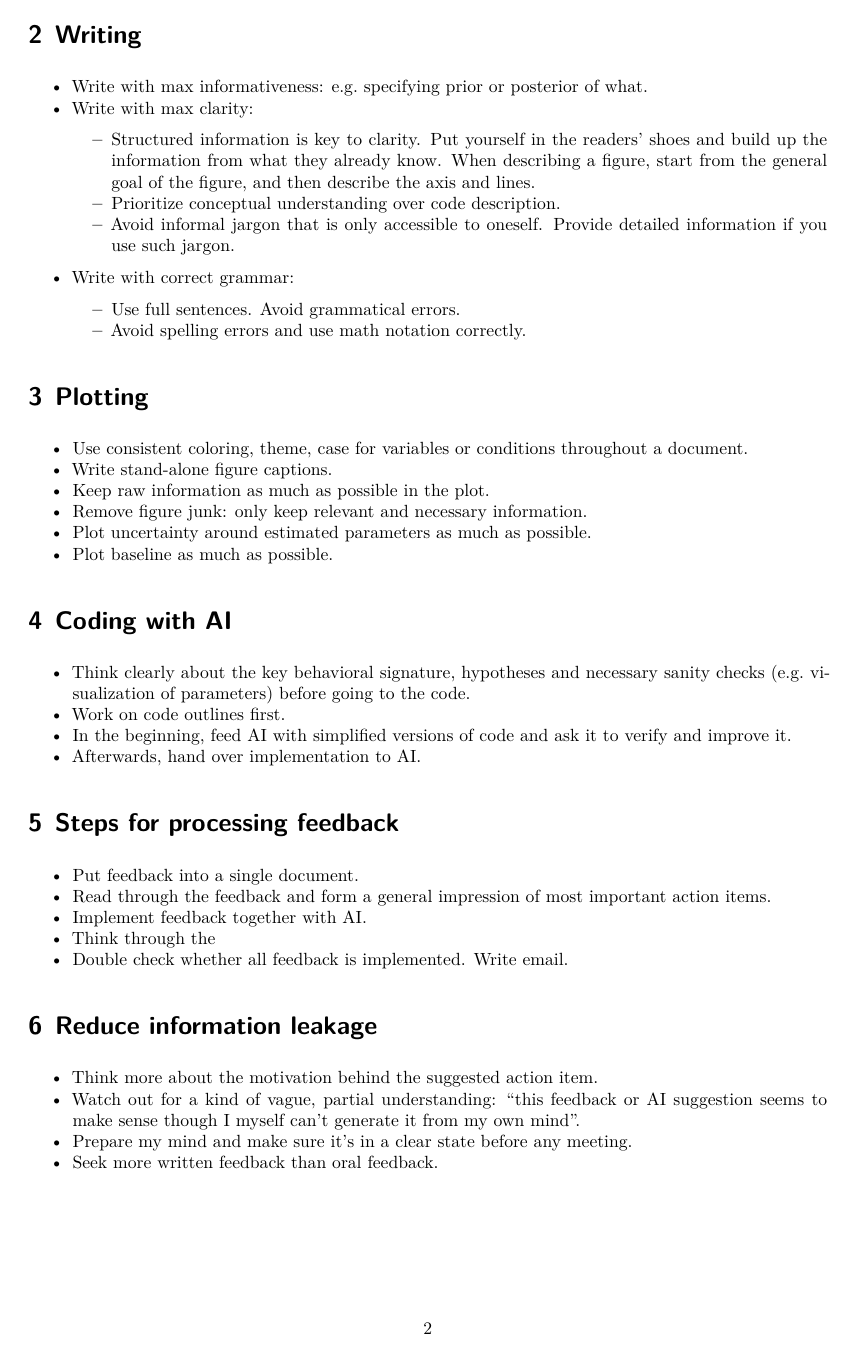
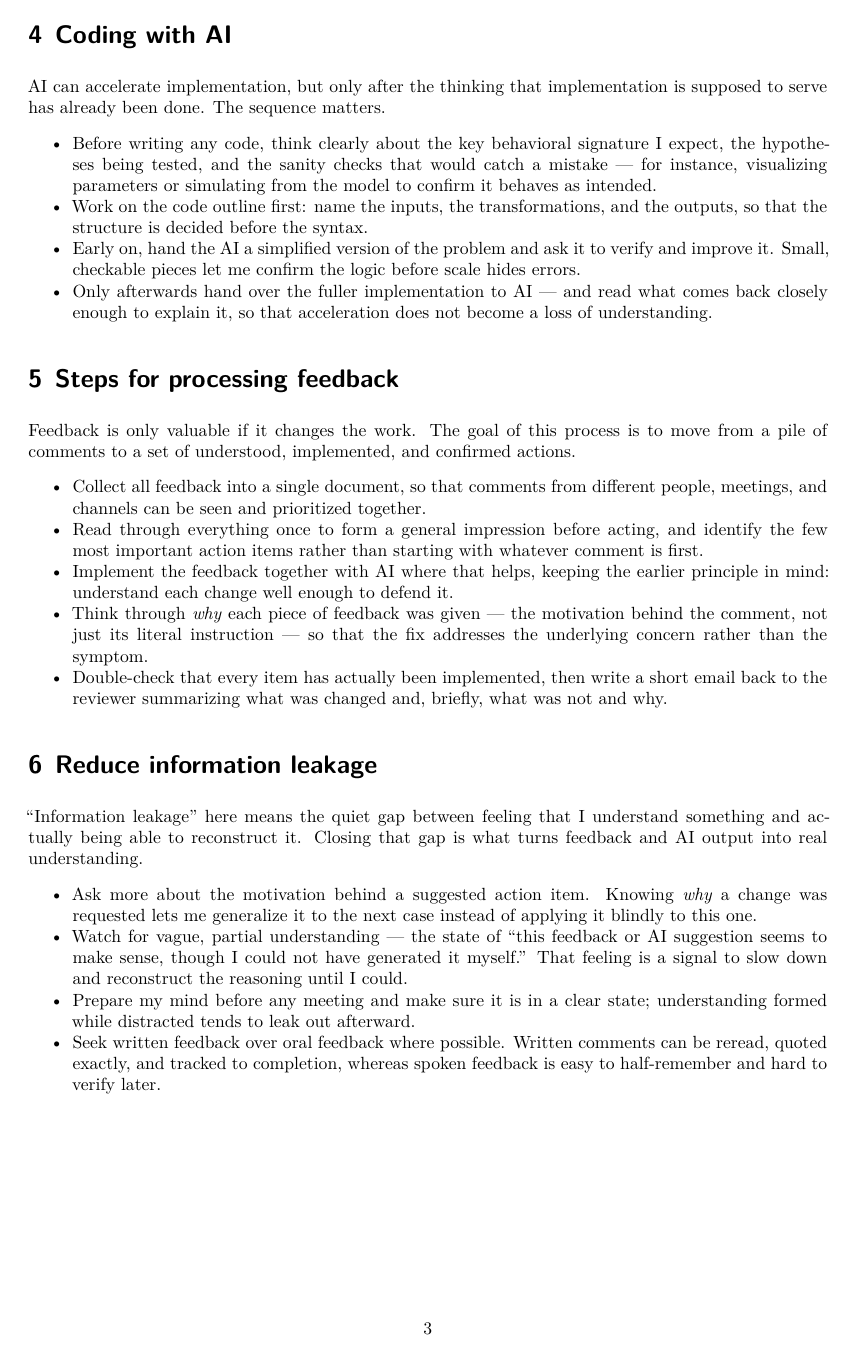
Before and after one commit to nanwanglin/templates, a Quarto document (experiment-report.qmd): page 2 of 2 before the commit and page 3 of 3 after it. Rendered offline with R 4.5, knitr and Pandoc in place of Quarto, then LaTeX, with nearby package versions.

Commit message:
experiment report

````diff
--- a/experiment-report.qmd
+++ b/experiment-report.qmd
@@ -33,11 +37,3 @@ The general principles are:
 
 # Writing
 
-- Write with max informativeness: e.g. specifying prior or posterior of what.
-- Write with max clarity:
-  - Structured information is key to clarity. Put yourself in the readers' shoes and build up the information from what they already know. When describing a figure, start from  the general goal of the figure, and then describe the axis and lines.
-  - Prioritize conceptual understanding over code description.
-  - Avoid informal jargon that is only accessible to oneself. Provide detailed information if you use such jargon.
-- Write with correct grammar:
-  - Use full sentences. Avoid grammatical errors.
-  - Avoid spelling errors and use math notation correctly.
@@ -44,9 +50,3 @@ The general principles are:
 
 # Plotting
 
-- Use consistent coloring, theme, case for variables or conditions throughout a document.
-- Write stand-alone figure captions.
-- Keep raw information as much as possible in the plot.
-- Remove figure junk: only keep relevant and necessary information.
-- Plot uncertainty around estimated parameters as much as possible.
-- Plot baseline as much as possible.
@@ -53,27 +61,31 @@ The general principles are:
 
 # Coding with AI
 
-- Think clearly about the key behavioral signature, hypotheses and necessary sanity checks (e.g. visualization of parameters) before going to the code.
-- Work on code outlines first.
-- In the beginning, feed AI with simplified versions of code and ask it to verify and improve it.
-- Afterwards, hand over implementation to AI.
+AI can accelerate implementation, but only after the thinking that implementation is supposed to serve has already been done. The sequence matters.
+
+- Before writing any code, think clearly about the key behavioral signature I expect, the hypotheses being tested, and the sanity checks that would catch a mistake — for instance, visualizing parameters or simulating from the model to confirm it behaves as intended.
+- Work on the code outline first: name the inputs, the transformations, and the outputs, so that the structure is decided before the syntax.
+- Early on, hand the AI a simplified version of the problem and ask it to verify and improve it. Small, checkable pieces let me confirm the logic before scale hides errors.
+- Only afterwards hand over the fuller implementation to AI — and read what comes back closely enough to explain it, so that acceleration does not become a loss of understanding.
 
 # Steps for processing feedback
 
-- Put feedback into a single document.
-- Read through the feedback and form a general impression of most important action items.
-- Implement feedback together with AI.
-- Think through the
-- Double check whether all feedback is implemented. Write email.
+Feedback is only valuable if it changes the work. The goal of this process is to move from a pile of comments to a set of understood, implemented, and confirmed actions.
 
+- Collect all feedback into a single document, so that comments from different people, meetings, and channels can be seen and prioritized together.
+- Read through everything once to form a general impression before acting, and identify the few most important action items rather than starting with whatever comment is first.
+- Implement the feedback together with AI where that helps, keeping the earlier principle in mind: understand each change well enough to defend it.
+- Think through *why* each piece of feedback was given — the motivation behind the comment, not just its literal instruction — so that the fix addresses the underlying concern rather than the symptom.
+- Double-check that every item has actually been implemented, then write a short email back to the reviewer summarizing what was changed and, briefly, what was not and why.
 
 # Reduce information leakage
 
-- Think more about the motivation behind the suggested action item.
-- Watch out for a kind of vague, partial understanding: "this feedback or AI suggestion seems to make sense though I myself can't generate it from my own mind".
-- Prepare my mind and make sure it's in a clear state before any meeting.
-- Seek more written feedback than oral feedback.
+"Information leakage" here means the quiet gap between feeling that I understand something and actually being able to reconstruct it. Closing that gap is what turns feedback and AI output into real understanding.
 
+- Ask more about the motivation behind a suggested action item. Knowing *why* a change was requested lets me generalize it to the next case instead of applying it blindly to this one.
+- Watch for vague, partial understanding — the state of "this feedback or AI suggestion seems to make sense, though I could not have generated it myself." That feeling is a signal to slow down and reconstruct the reasoning until I could.
+- Prepare my mind before any meeting and make sure it is in a clear state; understanding formed while distracted tends to leak out afterward.
+- Seek written feedback over oral feedback where possible. Written comments can be reread, quoted exactly, and tracked to completion, whereas spoken feedback is easy to half-remember and hard to verify later.
 
 ```{r fig-example, include=FALSE, fig.cap="Trajectory of /s/ responses of all participants and all talkers. Error bars are bootstrapped 95% confidence intervals across participants."}
 
````
Also changed, not shown: experiment-report.qmd (36 more changed lines).
